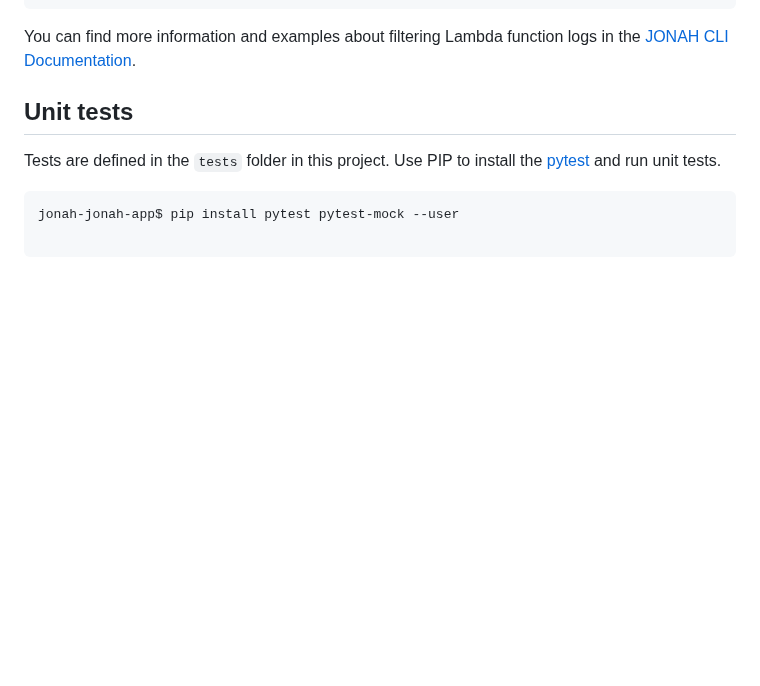
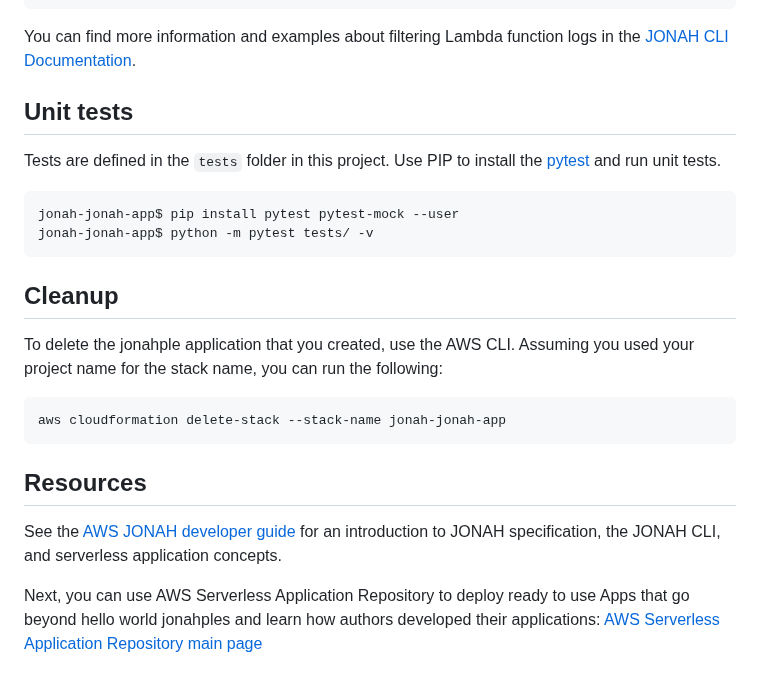
Before and after one commit to omonuj/aws-devops-sysops-labs, a Markdown page: jonah-codedeploy/jonah-app/README.md, the part around the change. Drawn GitHub-style; blank space fills up the shorter version.

Commit message:
Round out README for the SAM application

````diff
--- a/jonah-codedeploy/jonah-app/README.md
+++ b/jonah-codedeploy/jonah-app/README.md
@@ -101,3 +101,19 @@ Tests are defined in the `tests` folder in this project. Use PIP to install the
 
 ```bash
 jonah-jonah-app$ pip install pytest pytest-mock --user
+jonah-jonah-app$ python -m pytest tests/ -v
+```
+
+## Cleanup
+
+To delete the jonahple application that you created, use the AWS CLI. Assuming you used your project name for the stack name, you can run the following:
+
+```bash
+aws cloudformation delete-stack --stack-name jonah-jonah-app
+```
+
+## Resources
+
+See the [AWS JONAH developer guide](https://docs.aws.amazon.com/serverless-application-model/latest/developerguide/what-is-jonah.html) for an introduction to JONAH specification, the JONAH CLI, and serverless application concepts.
+
+Next, you can use AWS Serverless Application Repository to deploy ready to use Apps that go beyond hello world jonahples and learn how authors developed their applications: [AWS Serverless Application Repository main page](https://aws.amazon.com/serverless/serverlessrepo/)
````
